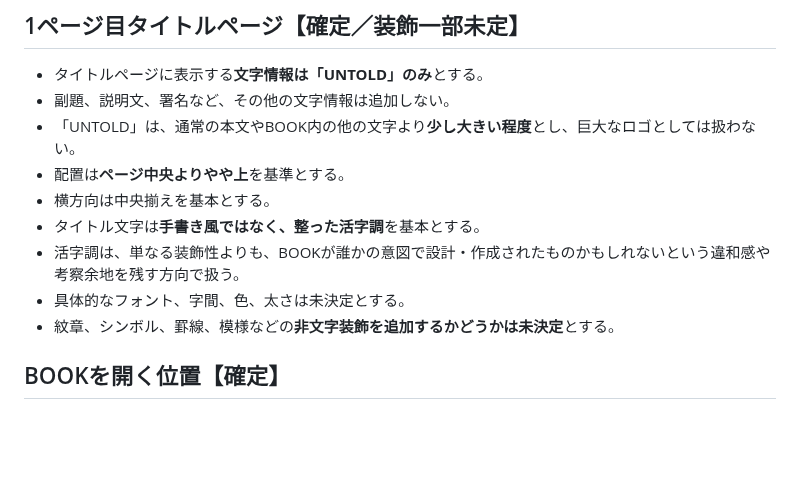
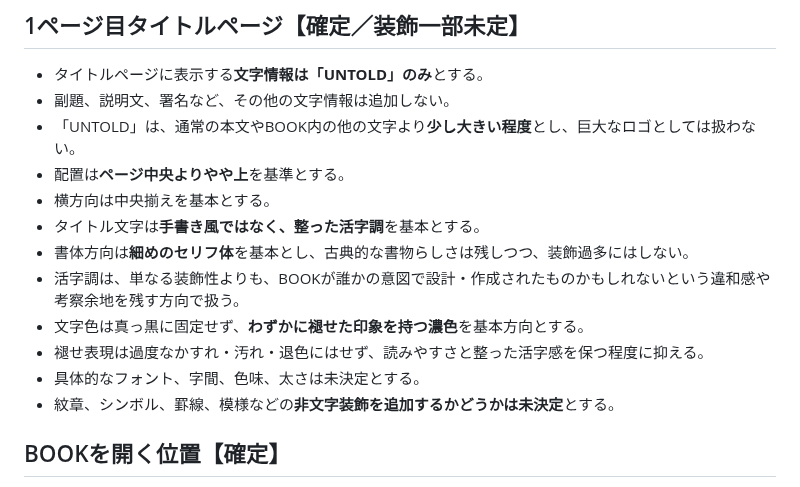
Before and after one commit to fg79sw4nvw-dot/untold-wiki, a Markdown page: pages/systems/book.md, the part around the change. GitHub-like rendering; blank space fills up the shorter version.

Commit message:
Refine UNTOLD title typography and faded tone

```diff
--- a/pages/systems/book.md
+++ b/pages/systems/book.md
@@ -50,8 +50,11 @@
 - 配置は**ページ中央よりやや上**を基準とする。
 - 横方向は中央揃えを基本とする。
 - タイトル文字は**手書き風ではなく、整った活字調**を基本とする。
+- 書体方向は**細めのセリフ体**を基本とし、古典的な書物らしさは残しつつ、装飾過多にはしない。
 - 活字調は、単なる装飾性よりも、BOOKが誰かの意図で設計・作成されたものかもしれないという違和感や考察余地を残す方向で扱う。
-- 具体的なフォント、字間、色、太さは未決定とする。
+- 文字色は真っ黒に固定せず、**わずかに褪せた印象を持つ濃色**を基本方向とする。
+- 褪せ表現は過度なかすれ・汚れ・退色にはせず、読みやすさと整った活字感を保つ程度に抑える。
+- 具体的なフォント、字間、色味、太さは未決定とする。
 - 紋章、シンボル、罫線、模様などの**非文字装飾を追加するかどうかは未決定**とする。
 
 ## BOOKを開く位置【確定】
```
